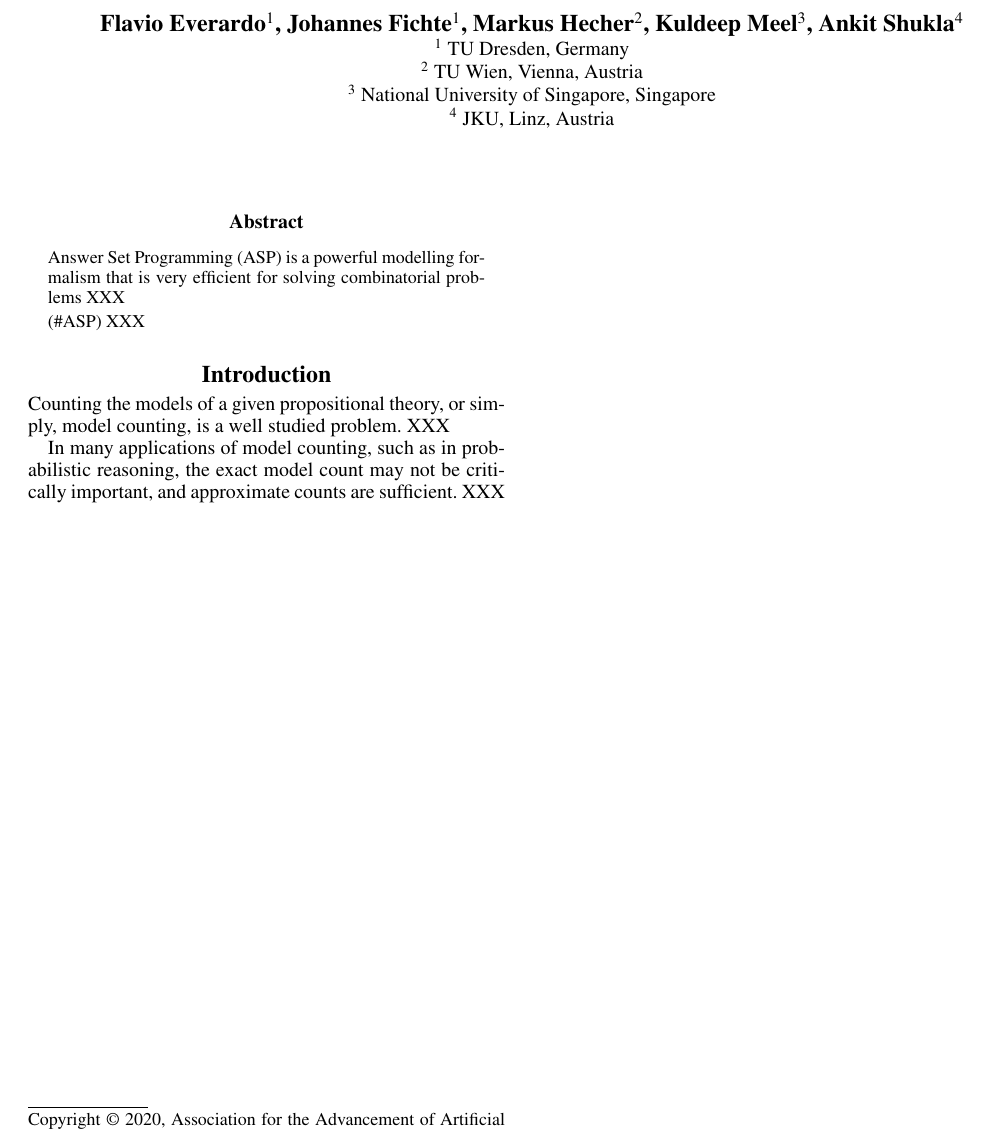
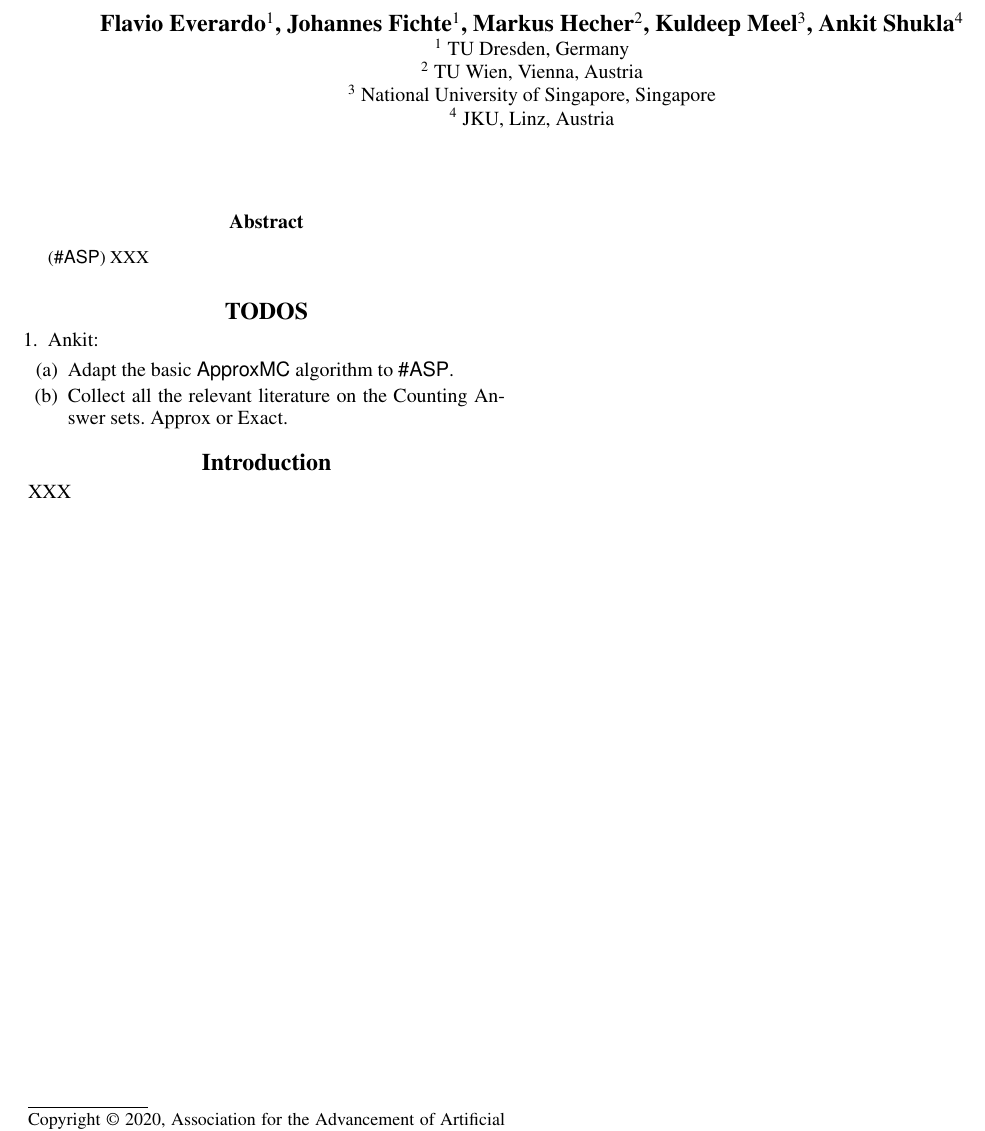
Before and after one commit to flavioeverardo/xampler, a LaTeX paper (paper/Approx_ASC_KR_2020.tex): part of the page, cut so that both start at the same text. Compiled offline with pdfLaTeX.

Commit message:
Started with the TODO list

```diff
--- a/paper/Approx_ASC_KR_2020.tex
+++ b/paper/Approx_ASC_KR_2020.tex
@@ -14,6 +14,13 @@
 \setlength{\pdfpagewidth}{8.5in}  % DO NOT CHANGE THIS
 \setlength{\pdfpageheight}{11in}  % DO NOT CHANGE THIS
 %\nocopyright
+
+% added by Ankit
+\usepackage{xspace}
+\def\approxmc{\textsf{ApproxMC}\xspace}
+\def\approxasc{\textsf{ApproxASC}\xspace}
+\def\asp{\textsf{\#ASP}\xspace}
+
 %PDF Info Is REQUIRED.
 % For /Author, add all authors within the parentheses, separated by commas. No accents or commands.
 % For /Title, add Title in Mixed Case. No accents or commands. Retain the parentheses.
@@ -95,20 +102,20 @@
 \maketitle
 
 \begin{abstract}
-
-Answer Set Programming (ASP) is a powerful modelling formalism that is very
-efficient for solving combinatorial problems XXX
-
-(\#ASP) XXX
+(\asp) XXX
 \end{abstract}
 
+\section{TODOS} \label{sec:todos}
+\begin{enumerate}
+	\item Ankit:
+	    \begin{enumerate}
+	    	\item Adapt the basic \approxmc algorithm to \asp.
+	    	\item Collect all the relevant literature on the Counting Answer sets. Approx or Exact.
+	    \end{enumerate}
+\end{enumerate}
+
 \section{Introduction} \label{sec:introduction}
-
-Counting the models of a given propositional theory, or simply, model counting, is a well studied problem.   XXX
-
-In many applications of model counting, such as in probabilistic reasoning,
-the exact model count may not be critically important, and approximate counts
-are sufficient. XXX
+ XXX
 %
 %ApproxMC~\cite{DBLP:conf/cp/ChakrabortyMV13}
 
```
